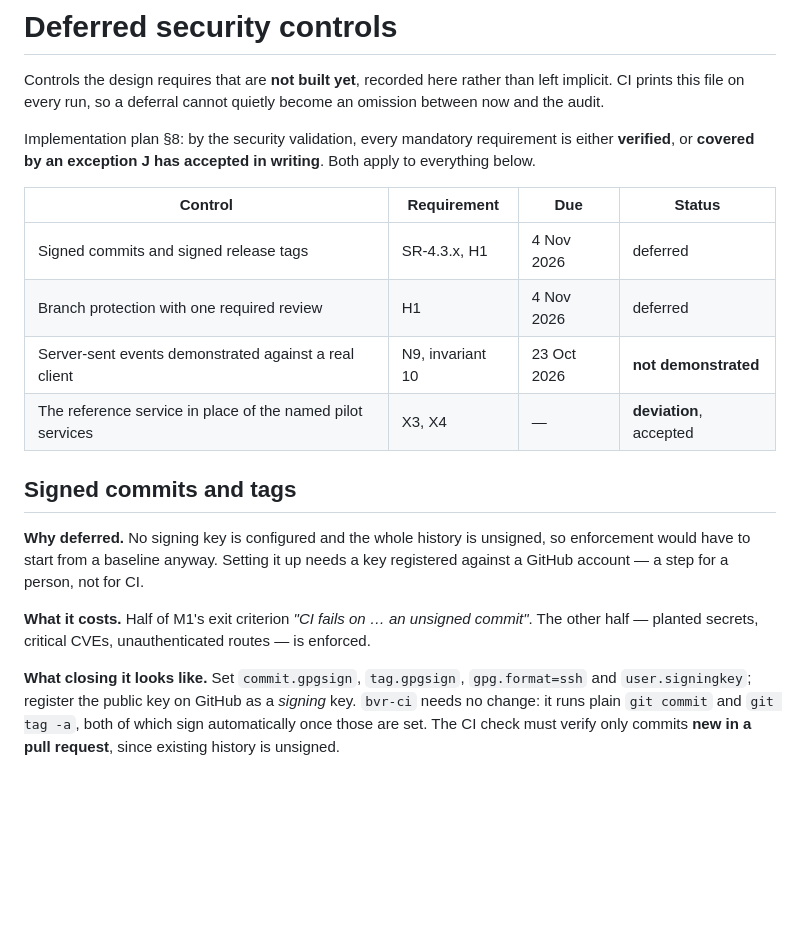
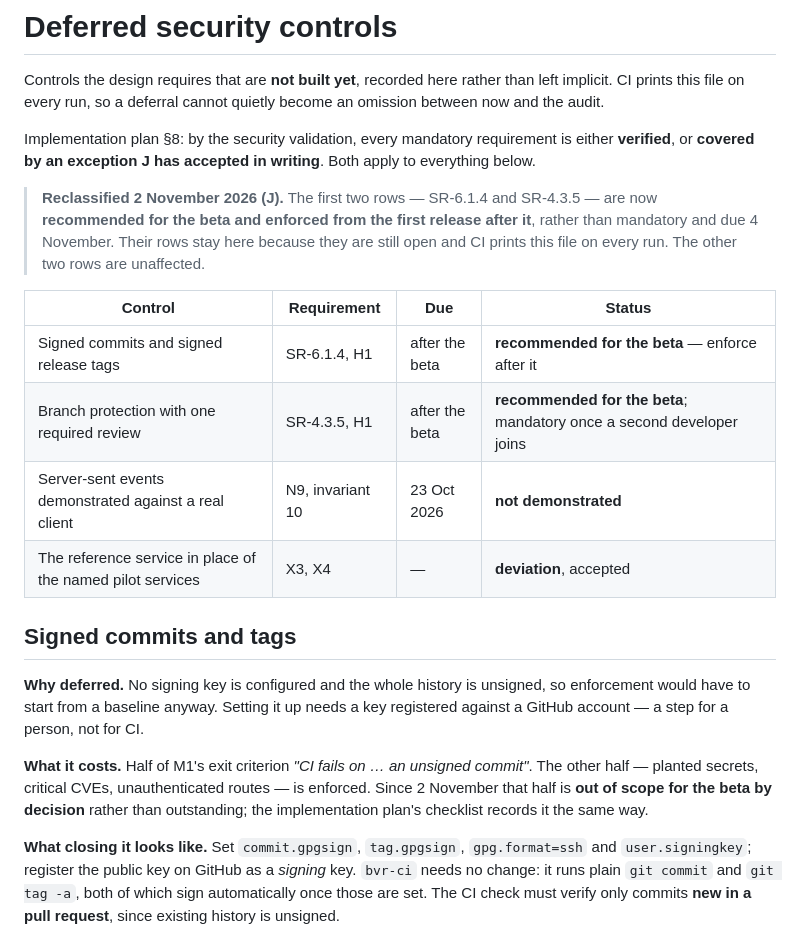
Before and after one commit to bAvenir/circuless-node, a Markdown page: SECURITY-DEFERRALS.md, the part around the change. Rendered like a GitHub page; blank space fills up the shorter version.

Commit message:
docs(security): reclassify signed commits and branch protection
- mark SR-6.1.4 and SR-4.3.5 as recommended for the beta, enforced
  after it, instead of mandatory by 4 Nov
- correct the requirement IDs and due dates in the deferrals table
- note the unsigned-commit half of M1's exit criterion is out of scope
  by decision

```diff
--- a/SECURITY-DEFERRALS.md
+++ b/SECURITY-DEFERRALS.md
@@ -8,10 +8,15 @@ Implementation plan §8: by the security validation, every mandatory requirement
 **verified**, or **covered by an exception J has accepted in writing**. Both apply to
 everything below.
 
+> **Reclassified 2 November 2026 (J).** The first two rows — SR-6.1.4 and SR-4.3.5 — are
+> now **recommended for the beta and enforced from the first release after it**, rather
+> than mandatory and due 4 November. Their rows stay here because they are still open and
+> CI prints this file on every run. The other two rows are unaffected.
+
 | Control | Requirement | Due | Status |
 |---|---|---|---|
-| Signed commits and signed release tags | SR-4.3.x, H1 | 4 Nov 2026 | deferred |
-| Branch protection with one required review | H1 | 4 Nov 2026 | deferred |
+| Signed commits and signed release tags | SR-6.1.4, H1 | after the beta | **recommended for the beta** — enforce after it |
+| Branch protection with one required review | SR-4.3.5, H1 | after the beta | **recommended for the beta**; mandatory once a second developer joins |
 | Server-sent events demonstrated against a real client | N9, invariant 10 | 23 Oct 2026 | **not demonstrated** |
 | The reference service in place of the named pilot services | X3, X4 | — | **deviation**, accepted |
 
@@ -22,7 +27,9 @@ enforcement would have to start from a baseline anyway. Setting it up needs a ke
 registered against a GitHub account — a step for a person, not for CI.
 
 **What it costs.** Half of M1's exit criterion *"CI fails on … an unsigned commit"*. The
-other half — planted secrets, critical CVEs, unauthenticated routes — is enforced.
+other half — planted secrets, critical CVEs, unauthenticated routes — is enforced. Since
+2 November that half is **out of scope for the beta by decision** rather than
+outstanding; the implementation plan's checklist records it the same way.
 
 **What closing it looks like.** Set `commit.gpgsign`, `tag.gpgsign`, `gpg.format=ssh` and
 `user.signingkey`; register the public key on GitHub as a *signing* key. `bvr-ci` needs no
```
